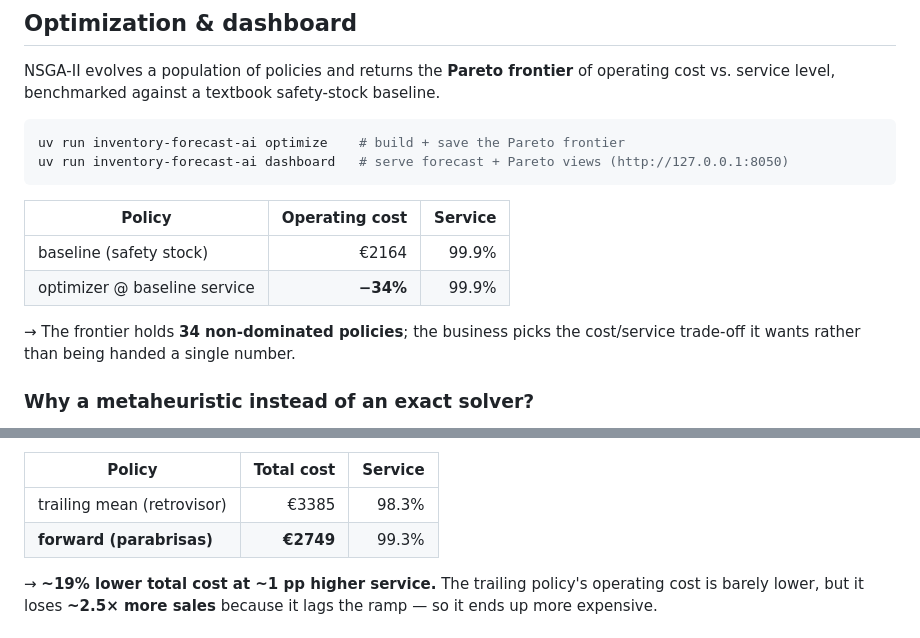
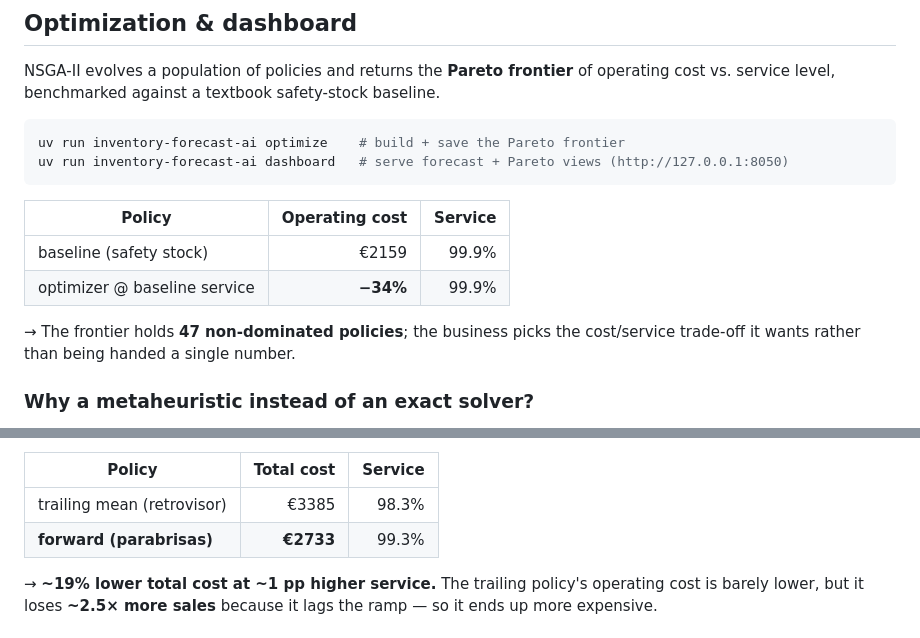
Before and after one commit to mrr97/inventory-forecast-ai, a Markdown page: README.md, 2 parts joined by grey strips. Rendered like a GitHub page.

```diff
--- a/README.md
+++ b/README.md
@@ -113,10 +115,10 @@ uv run inventory-forecast-ai dashboard   # serve forecast + Pareto views (http:/
 
 | Policy | Operating cost | Service |
 |--------|---------------:|--------:|
-| baseline (safety stock) | €2164 | 99.9% |
+| baseline (safety stock) | €2159 | 99.9% |
 | optimizer @ baseline service | **−34%** | 99.9% |
 
-→ The frontier holds **34 non-dominated policies**; the business picks the cost/service trade-off it
+→ The frontier holds **47 non-dominated policies**; the business picks the cost/service trade-off it
 wants rather than being handed a single number.
 
 ### Why a metaheuristic instead of an exact solver?
@@ -141,7 +143,7 @@ uv run inventory-forecast-ai compare     # forward vs. trailing on the seasonal
 | Policy | Total cost | Service |
 |--------|-----------:|--------:|
 | trailing mean (retrovisor) | €3385 | 98.3% |
-| **forward (parabrisas)** | **€2749** | 99.3% |
+| **forward (parabrisas)** | **€2733** | 99.3% |
 
 → **~19% lower total cost at ~1 pp higher service.** The trailing policy's operating cost is barely
 lower, but it loses **~2.5× more sales** because it lags the ramp — so it ends up more expensive.
```
Also changed, not shown: other parts of README.md (+8 -6 lines), docs/pareto.png, 10 other files.
